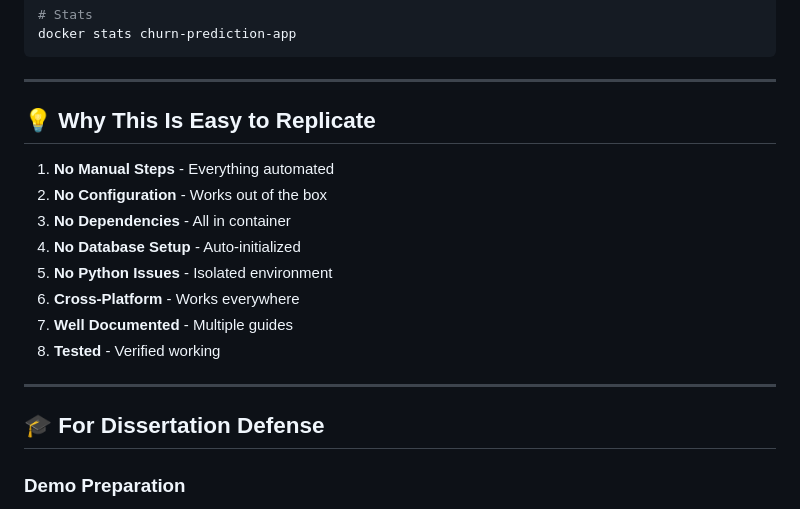
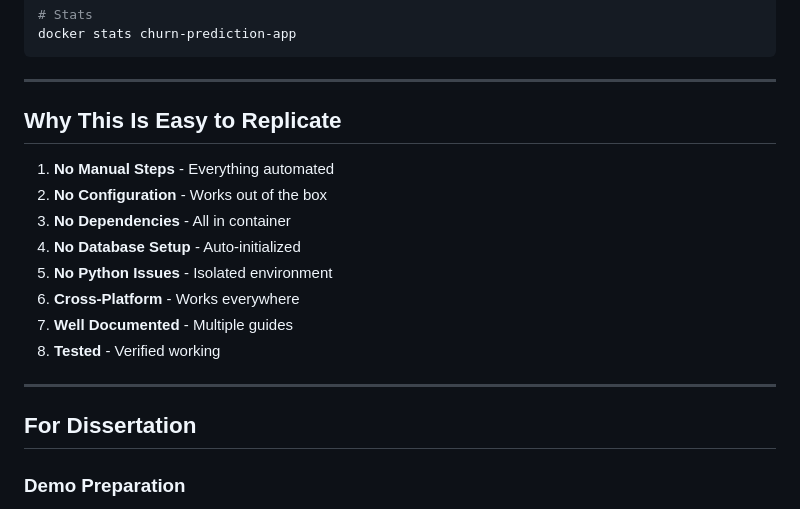
Before and after one commit to adeline-pepela/Module-6, a Markdown page: deployment/docs/REPLICATION_VERIFIED.md, the part around one of its changes. Drawn GitHub-style.

```diff
--- a/deployment/docs/REPLICATION_VERIFIED.md
+++ b/deployment/docs/REPLICATION_VERIFIED.md
@@ -238,7 +238,7 @@ docker stats churn-prediction-app
 
 ---
 
-## 💡 Why This Is Easy to Replicate
+##  Why This Is Easy to Replicate
 
 1. **No Manual Steps** - Everything automated
 2. **No Configuration** - Works out of the box
@@ -251,7 +251,7 @@ docker stats churn-prediction-app
 
 ---
 
-## 🎓 For Dissertation Defense
+##  For Dissertation
 
 ### Demo Preparation
 1. Clone repo on fresh machine
```
Also changed, not shown: other parts of deployment/docs/REPLICATION_VERIFIED.md (+46 -46 lines).
